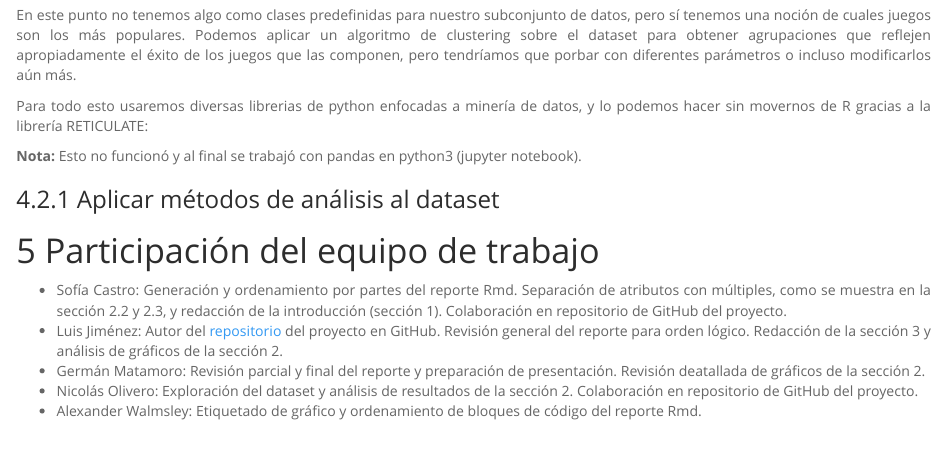
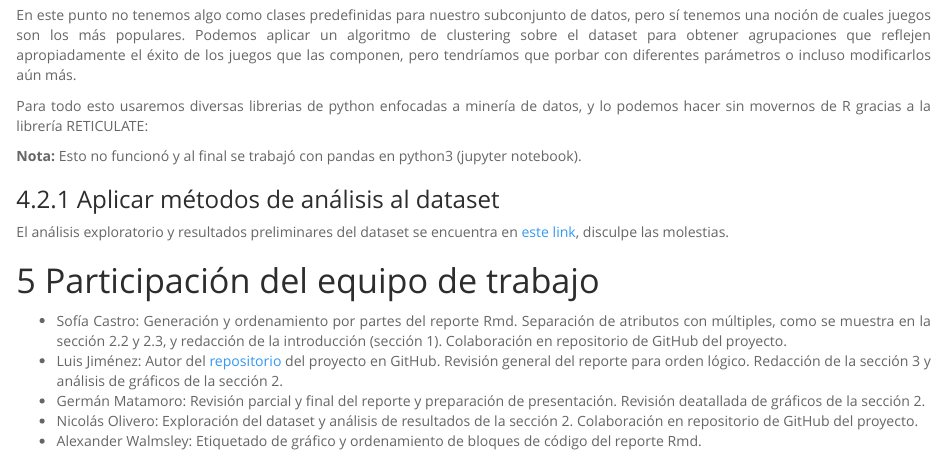
Before and after one commit to SoraSpace769/CC5206_steam_games, an R Markdown document (reporte_2.Rmd): the page in a window 1100 px wide, from 10290 px down. Rendered offline with R 4.5, knitr and Pandoc, with nearby package versions; some code elsewhere in the file could not run offline.

Commit message:
link a hito 2 aplicacion

```diff
--- a/reporte_2.Rmd
+++ b/reporte_2.Rmd
@@ -563,7 +563,7 @@ Para todo esto usaremos diversas librerias de python enfocadas a minería de dat
 
 ### Aplicar métodos de análisis al dataset
 
-
+El análisis exploratorio y resultados preliminares del dataset se encuentra en [este link](shorturl.at/bptEN), disculpe las molestias.
 
 # Participación del equipo de trabajo
 - Sofía Castro: Generación y ordenamiento por partes del reporte Rmd. Separación de atributos con múltiples, como se muestra en la sección 2.2 y 2.3, y redacción de la introducción (sección 1). Colaboración en repositorio de GitHub del proyecto.
```
